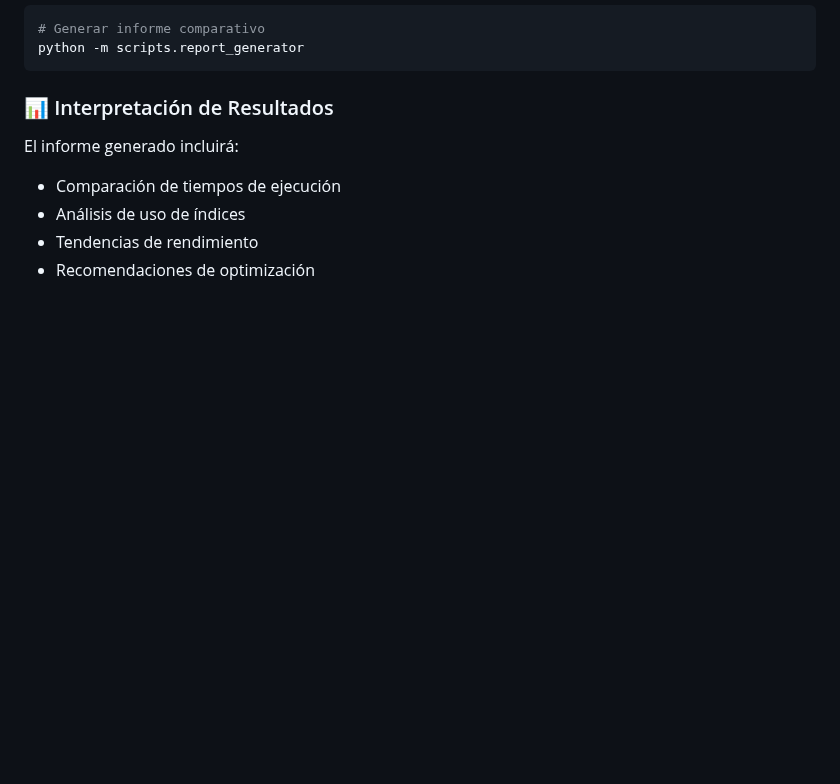
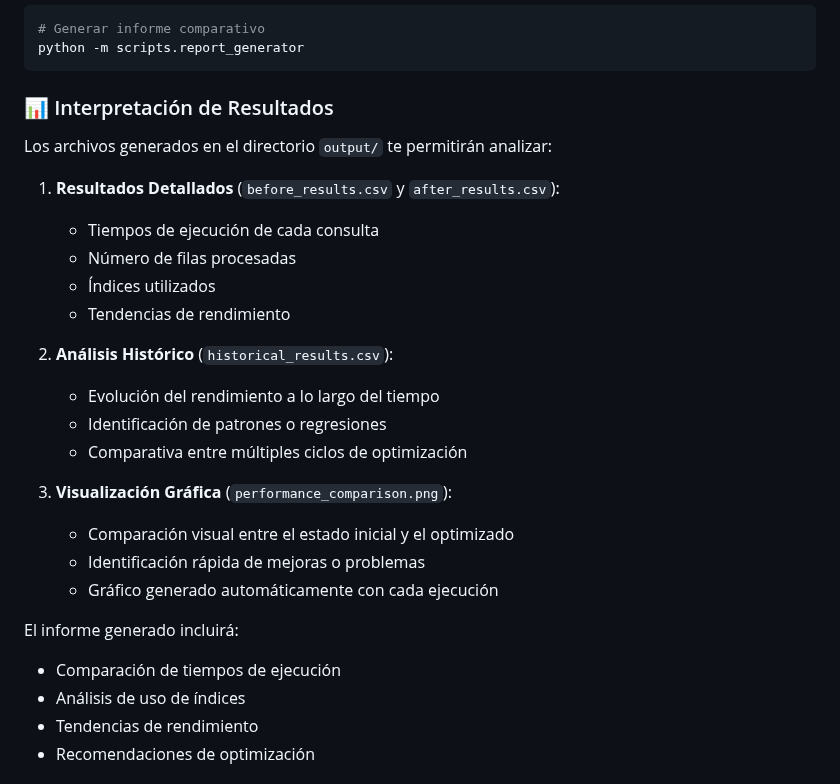
Before and after one commit to alejandrosierraariasDev/db_performance, a Markdown page: Readme.md, the part around one of its changes. GitHub-like rendering; blank space fills up the shorter version.

```diff
--- a/Readme.md
+++ b/Readme.md
@@ -125,6 +142,24 @@ python -m scripts.report_generator
 
 ### 📊 Interpretación de Resultados
 
+Los archivos generados en el directorio `output/` te permitirán analizar:
+
+1. **Resultados Detallados** (`before_results.csv` y `after_results.csv`):
+   - Tiempos de ejecución de cada consulta
+   - Número de filas procesadas
+   - Índices utilizados
+   - Tendencias de rendimiento
+
+2. **Análisis Histórico** (`historical_results.csv`):
+   - Evolución del rendimiento a lo largo del tiempo
+   - Identificación de patrones o regresiones
+   - Comparativa entre múltiples ciclos de optimización
+
+3. **Visualización Gráfica** (`performance_comparison.png`):
+   - Comparación visual entre el estado inicial y el optimizado
+   - Identificación rápida de mejoras o problemas
+   - Gráfico generado automáticamente con cada ejecución
+
 El informe generado incluirá:
 - Comparación de tiempos de ejecución
 - Análisis de uso de índices
```
Also changed, not shown: other parts of Readme.md (+17 -0 lines), Reporte.md (deleted, +0 -29 lines), Reporte_Cliente.md (added, +74 -0 lines), output/performance_comparison.png, 4 other files.
